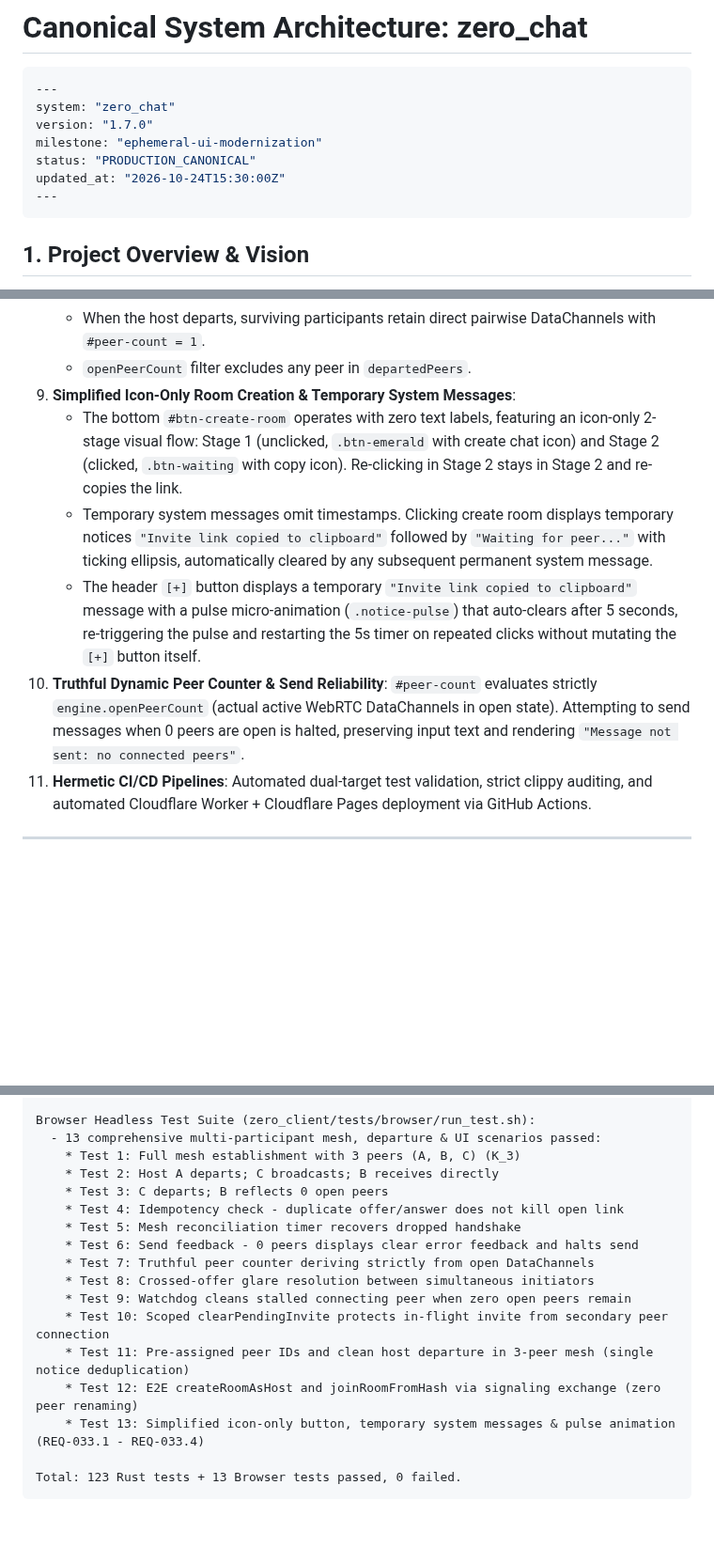
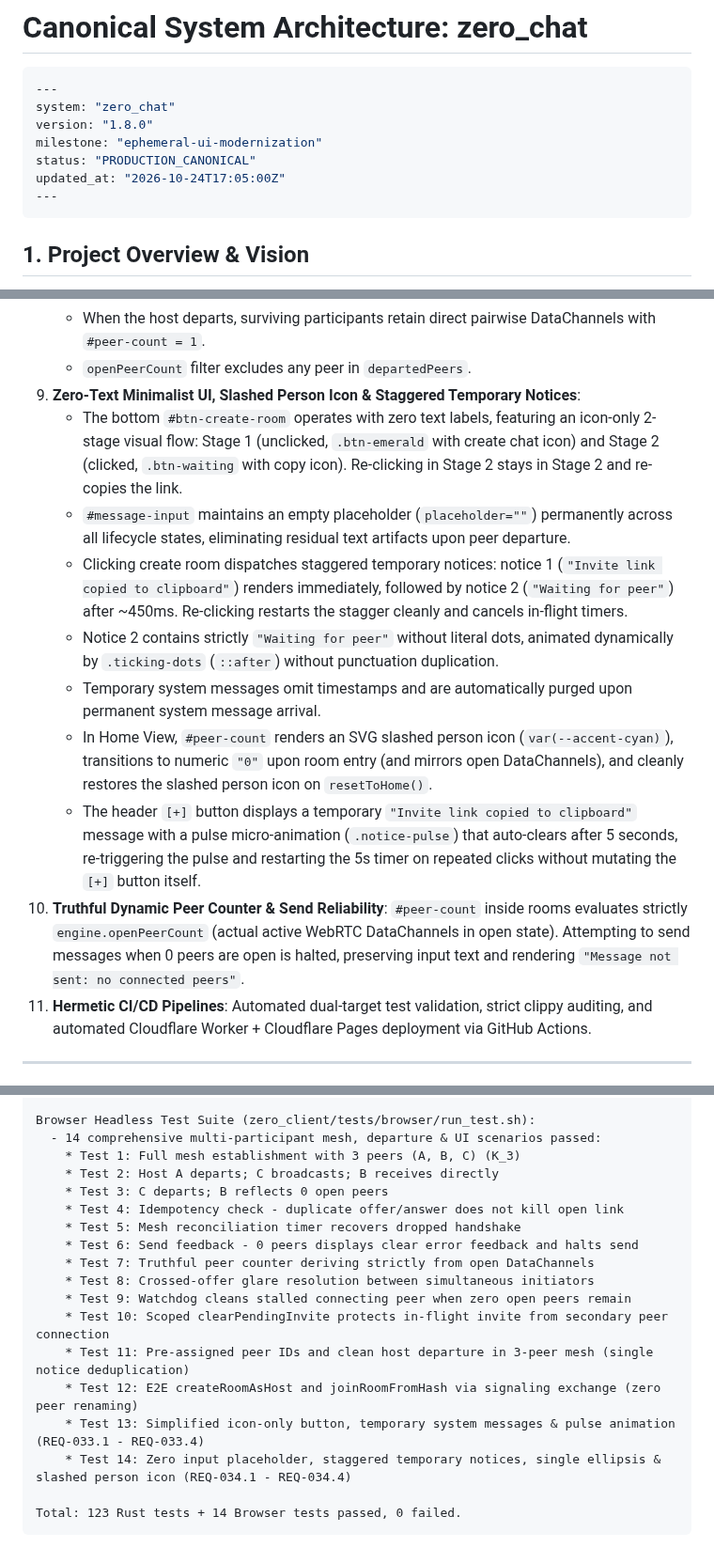
Before and after one commit to MACourtney7/zero-chat, a Markdown page: openspec/specs/overview.md, 3 parts joined by grey strips. Shown at 94% size. GitHub-like rendering; blank space fills up the shorter version.

Commit message:
chore(spec): reconcile canonical specs and archive ticket-034

````diff
--- a/openspec/specs/overview.md
+++ b/openspec/specs/overview.md
@@ -3,10 +3,10 @@
 ```yaml
 ---
 system: "zero_chat"
-version: "1.7.0"
+version: "1.8.0"
 milestone: "ephemeral-ui-modernization"
 status: "PRODUCTION_CANONICAL"
-updated_at: "2026-10-24T15:30:00Z"
+updated_at: "2026-10-24T17:05:00Z"
 ---
 ```
 
@@ -32,11 +32,15 @@ updated_at: "2026-10-24T15:30:00Z"
    - Calling `handlePeerDeparture(leavingPeerId)` first records the peer in `departedPeers` before `_teardownPeerQuietly` disconnects the peer, completely preventing duplicate `"Peer left chat"` system messages.
    - When the host departs, surviving participants retain direct pairwise DataChannels with `#peer-count = 1`.
    - `openPeerCount` filter excludes any peer in `departedPeers`.
-9. **Simplified Icon-Only Room Creation & Temporary System Messages**:
+9. **Zero-Text Minimalist UI, Slashed Person Icon & Staggered Temporary Notices**:
    - The bottom `#btn-create-room` operates with zero text labels, featuring an icon-only 2-stage visual flow: Stage 1 (unclicked, `.btn-emerald` with create chat icon) and Stage 2 (clicked, `.btn-waiting` with copy icon). Re-clicking in Stage 2 stays in Stage 2 and re-copies the link.
-   - Temporary system messages omit timestamps. Clicking create room displays temporary notices `"Invite link copied to clipboard"` followed by `"Waiting for peer..."` with ticking ellipsis, automatically cleared by any subsequent permanent system message.
+   - `#message-input` maintains an empty placeholder (`placeholder=""`) permanently across all lifecycle states, eliminating residual text artifacts upon peer departure.
+   - Clicking create room dispatches staggered temporary notices: notice 1 (`"Invite link copied to clipboard"`) renders immediately, followed by notice 2 (`"Waiting for peer"`) after ~450ms. Re-clicking restarts the stagger cleanly and cancels in-flight timers.
+   - Notice 2 contains strictly `"Waiting for peer"` without literal dots, animated dynamically by `.ticking-dots` (`::after`) without punctuation duplication.
+   - Temporary system messages omit timestamps and are automatically purged upon permanent system message arrival.
+   - In Home View, `#peer-count` renders an SVG slashed person icon (`var(--accent-cyan)`), transitions to numeric `"0"` upon room entry (and mirrors open DataChannels), and cleanly restores the slashed person icon on `resetToHome()`.
    - The header `[+]` button displays a temporary `"Invite link copied to clipboard"` message with a pulse micro-animation (`.notice-pulse`) that auto-clears after 5 seconds, re-triggering the pulse and restarting the 5s timer on repeated clicks without mutating the `[+]` button itself.
-10. **Truthful Dynamic Peer Counter & Send Reliability**: `#peer-count` evaluates strictly `engine.openPeerCount` (actual active WebRTC DataChannels in open state). Attempting to send messages when 0 peers are open is halted, preserving input text and rendering `"Message not sent: no connected peers"`.
+10. **Truthful Dynamic Peer Counter & Send Reliability**: `#peer-count` inside rooms evaluates strictly `engine.openPeerCount` (actual active WebRTC DataChannels in open state). Attempting to send messages when 0 peers are open is halted, preserving input text and rendering `"Message not sent: no connected peers"`.
 11. **Hermetic CI/CD Pipelines**: Automated dual-target test validation, strict clippy auditing, and automated Cloudflare Worker + Cloudflare Pages deployment via GitHub Actions.
 
 ---
@@ -231,7 +235,7 @@ Integration Test Suites:
     * REQ-001.1 through REQ-001.5 + Serde backward compatibility & round-trip assertions
 
 Browser Headless Test Suite (zero_client/tests/browser/run_test.sh):
-  - 13 comprehensive multi-participant mesh, departure & UI scenarios passed:
+  - 14 comprehensive multi-participant mesh, departure & UI scenarios passed:
     * Test 1: Full mesh establishment with 3 peers (A, B, C) (K_3)
     * Test 2: Host A departs; C broadcasts; B receives directly
     * Test 3: C departs; B reflects 0 open peers
@@ -245,6 +249,7 @@ Browser Headless Test Suite (zero_client/tests/browser/run_test.sh):
     * Test 11: Pre-assigned peer IDs and clean host departure in 3-peer mesh (single notice deduplication)
     * Test 12: E2E createRoomAsHost and joinRoomFromHash via signaling exchange (zero peer renaming)
     * Test 13: Simplified icon-only button, temporary system messages & pulse animation (REQ-033.1 - REQ-033.4)
+    * Test 14: Zero input placeholder, staggered temporary notices, single ellipsis & slashed person icon (REQ-034.1 - REQ-034.4)
 
-Total: 123 Rust tests + 13 Browser tests passed, 0 failed.
+Total: 123 Rust tests + 14 Browser tests passed, 0 failed.
 ```
````
Also changed, not shown: 2 other files.
